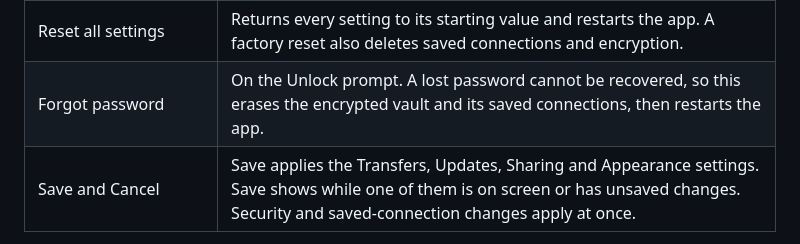
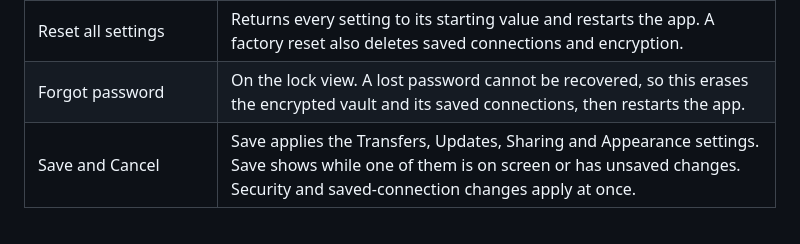
Before and after one commit to BurntToasters/S3-Sidekick, a Markdown page: docs/SETTINGS_GLOSSARY.md, the part around the change. GitHub-like rendering.

Commit message:
Docs: Update glossary Forgot password entry for the lock view

```diff
--- a/docs/SETTINGS_GLOSSARY.md
+++ b/docs/SETTINGS_GLOSSARY.md
@@ -21,7 +21,7 @@
 | Size units                                   | `Binary, KB labels` divides by 1024; `Decimal` divides by 1000; `Binary (KiB)` divides by 1024 and labels KiB and MiB. Applies at once to the object list and info panels.                                                                   |
 | Date format                                  | `Locale format` uses your system's date style; `ISO 8601` shows local `YYYY-MM-DD HH:mm`; `Relative` shows times such as `3 min ago` and uses the locale format after seven days. Applies at once.                                           |
 | Reset all settings                           | Returns every setting to its starting value and restarts the app. A factory reset also deletes saved connections and encryption.                                                                                                             |
-| Forgot password                              | On the Unlock prompt. A lost password cannot be recovered, so this erases the encrypted vault and its saved connections, then restarts the app.                                                                                              |
+| Forgot password                              | On the lock view. A lost password cannot be recovered, so this erases the encrypted vault and its saved connections, then restarts the app.                                                                                                  |
 | Save and Cancel                              | Save applies the Transfers, Updates, Sharing and Appearance settings. Save shows while one of them is on screen or has unsaved changes. Security and saved-connection changes apply at once.                                                 |
 
 Transfer status exposes progress, speed, ETA, retry phase, and checkpoint state in the Transfers panel. Checkpoints never override an object-generation mismatch.
```
